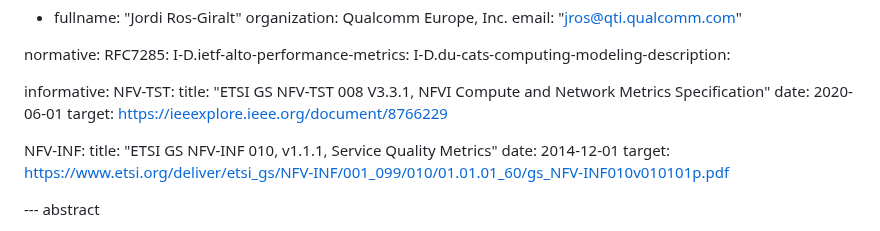
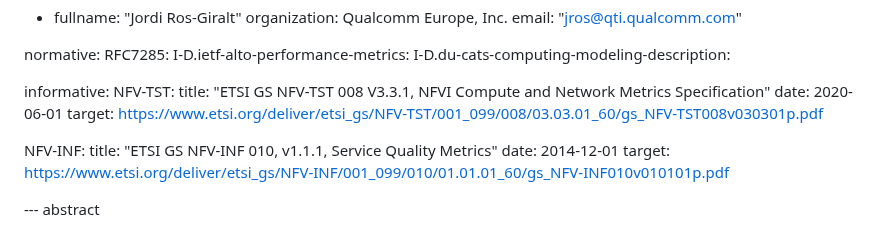
Before and after one commit to giralt/draft-xxx-operational-compute-metrics, a Markdown page: draft-xxx-operational-compute-metrics.md, the part around the change. Rendered like a GitHub page.

```diff
--- a/draft-xxx-operational-compute-metrics.md
+++ b/draft-xxx-operational-compute-metrics.md
@@ -48,7 +48,7 @@ informative:
    NFV-TST:
               title: "ETSI GS NFV-TST 008 V3.3.1, NFVI Compute and Network Metrics Specification"
               date: 2020-06-01
-              target: https://ieeexplore.ieee.org/document/8766229
+              target: https://www.etsi.org/deliver/etsi_gs/NFV-TST/001_099/008/03.03.01_60/gs_NFV-TST008v030301p.pdf
 
    NFV-INF:
               title: "ETSI GS NFV-INF 010, v1.1.1, Service Quality Metrics"
```
